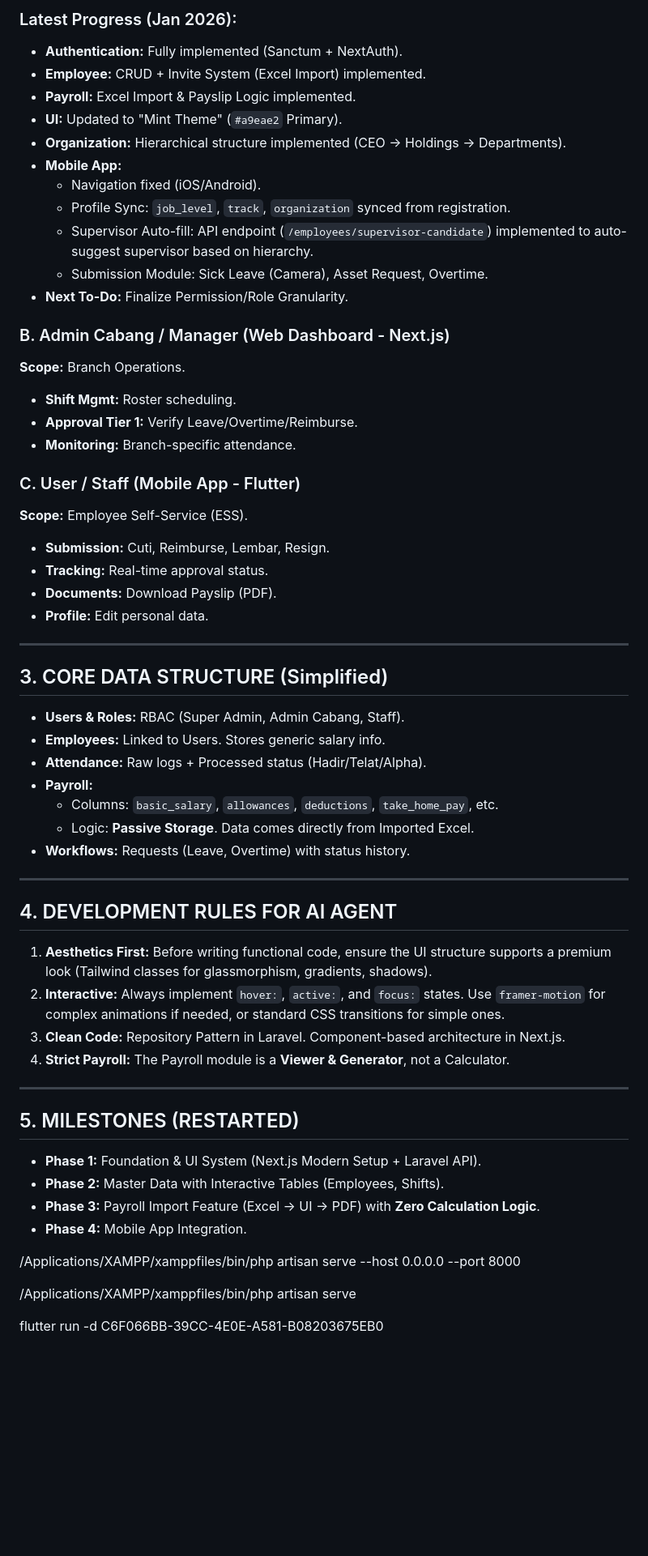
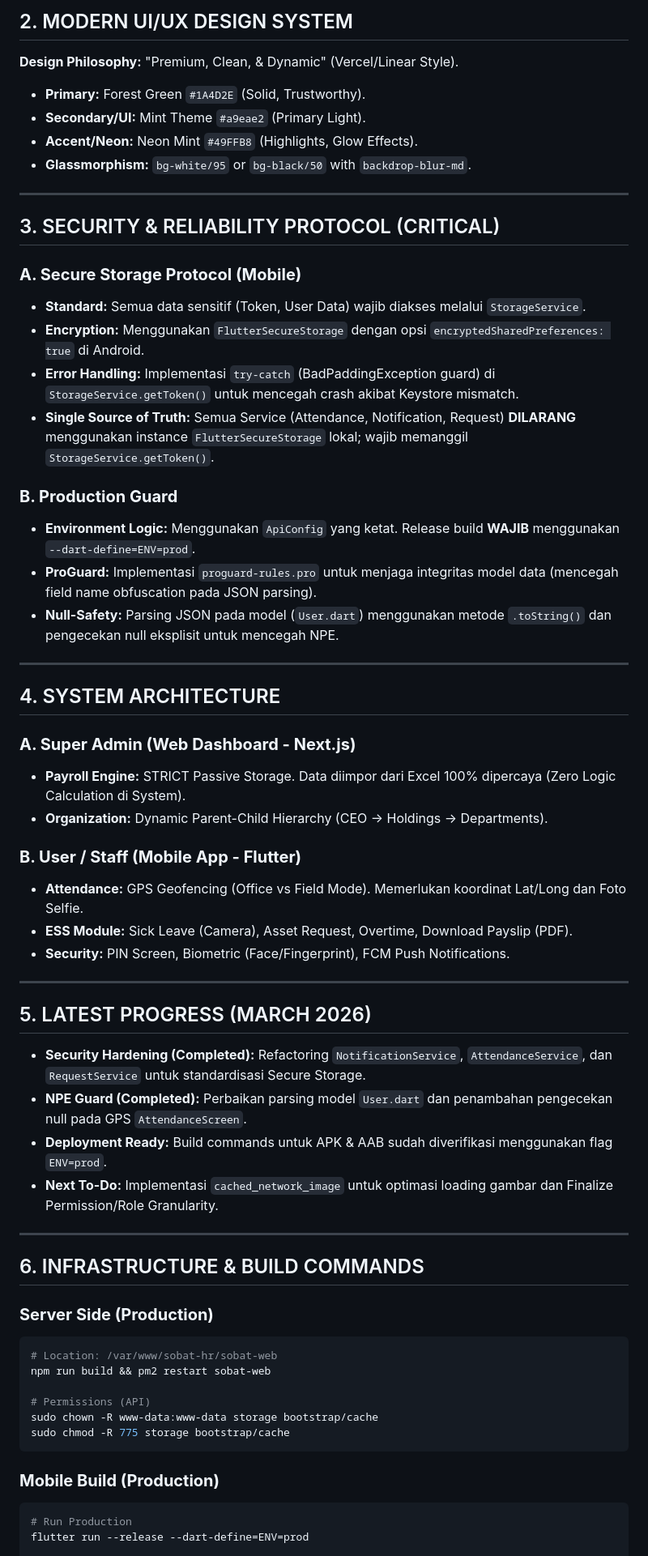
Before and after one commit to srtcreativedesign-web/sobat-hr, a Markdown page: context.md, the part around one of its changes. Shown at 81% size. Drawn GitHub-style; blank space fills up the shorter version.

Commit message:
docs: Update context.md with latest security, features, and build protocol by Giaa 🌸

````diff
--- a/context.md
+++ b/context.md
@@ -62,61 +16,62 @@ Aplikasi tidak boleh terlihat kaku seperti dashboard admin konvensional. Harus t
-### Latest Progress (Jan 2026):
--   **Authentication:** Fully implemented (Sanctum + NextAuth).
--   **Employee:** CRUD + Invite System (Excel Import) implemented.
--   **Payroll:** Excel Import & Payslip Logic implemented.
--   **UI:** Updated to "Mint Theme" (`#a9eae2` Primary).
--   **Organization:** Hierarchical structure implemented (CEO -> Holdings -> Departments).
--   **Mobile App:**
-    -   Navigation fixed (iOS/Android).
-    -   Profile Sync: `job_level`, `track`, `organization` synced from registration.
-    -   Supervisor Auto-fill: API endpoint (`/employees/supervisor-candidate`) implemented to auto-suggest supervisor based on hierarchy.
-    -   Submission Module: Sick Leave (Camera), Asset Request, Overtime.
--   **Next To-Do:** Finalize Permission/Role Granularity.
-
-### B. Admin Cabang / Manager (Web Dashboard - Next.js)
-**Scope:** Branch Operations.
--   **Shift Mgmt:** Roster scheduling.
--   **Approval Tier 1:** Verify Leave/Overtime/Reimburse.
--   **Monitoring:** Branch-specific attendance.
-
-### C. User / Staff (Mobile App - Flutter)
-**Scope:** Employee Self-Service (ESS).
--   **Submission:** Cuti, Reimburse, Lembar, Resign.
--   **Tracking:** Real-time approval status.
--   **Documents:** Download Payslip (PDF).
--   **Profile:** Edit personal data.
+## 2. MODERN UI/UX DESIGN SYSTEM
+**Design Philosophy:** "Premium, Clean, & Dynamic" (Vercel/Linear Style).
+- **Primary:** Forest Green `#1A4D2E` (Solid, Trustworthy).
+- **Secondary/UI:** Mint Theme `#a9eae2` (Primary Light).
+- **Accent/Neon:** Neon Mint `#49FFB8` (Highlights, Glow Effects).
+- **Glassmorphism:** `bg-white/95` or `bg-black/50` with `backdrop-blur-md`.
 
 ---
 
-## 3. CORE DATA STRUCTURE (Simplified)
--   **Users & Roles:** RBAC (Super Admin, Admin Cabang, Staff).
--   **Employees:** Linked to Users. Stores generic salary info.
--   **Attendance:** Raw logs + Processed status (Hadir/Telat/Alpha).
--   **Payroll:**
-    -   Columns: `basic_salary`, `allowances`, `deductions`, `take_home_pay`, etc.
-    -   Logic: **Passive Storage**. Data comes directly from Imported Excel.
--   **Workflows:** Requests (Leave, Overtime) with status history.
+## 3. SECURITY & RELIABILITY PROTOCOL (CRITICAL)
+
+### **A. Secure Storage Protocol (Mobile)**
+- **Standard:** Semua data sensitif (Token, User Data) wajib diakses melalui `StorageService`.
+- **Encryption:** Menggunakan `FlutterSecureStorage` dengan opsi `encryptedSharedPreferences: true` di Android.
+- **Error Handling:** Implementasi `try-catch` (BadPaddingException guard) di `StorageService.getToken()` untuk mencegah crash akibat Keystore mismatch.
+- **Single Source of Truth:** Semua Service (Attendance, Notification, Request) **DILARANG** menggunakan instance `FlutterSecureStorage` lokal; wajib memanggil `StorageService.getToken()`.
+
+### **B. Production Guard**
+- **Environment Logic:** Menggunakan `ApiConfig` yang ketat. Release build **WAJIB** menggunakan `--dart-define=ENV=prod`.
+- **ProGuard:** Implementasi `proguard-rules.pro` untuk menjaga integritas model data (mencegah field name obfuscation pada JSON parsing).
+- **Null-Safety:** Parsing JSON pada model (`User.dart`) menggunakan metode `.toString()` dan pengecekan null eksplisit untuk mencegah NPE.
 
 ---
 
-## 4. DEVELOPMENT RULES FOR AI AGENT
-1.  **Aesthetics First:** Before writing functional code, ensure the UI structure supports a premium look (Tailwind classes for glassmorphism, gradients, shadows).
-2.  **Interactive:** Always implement `hover:`, `active:`, and `focus:` states. Use `framer-motion` for complex animations if needed, or standard CSS transitions for simple ones.
-3.  **Clean Code:** Repository Pattern in Laravel. Component-based architecture in Next.js.
-4.  **Strict Payroll:** The Payroll module is a **Viewer & Generator**, not a Calculator.
+## 4. SYSTEM ARCHITECTURE
+
+### **A. Super Admin (Web Dashboard - Next.js)**
+- **Payroll Engine:** STRICT Passive Storage. Data diimpor dari Excel 100% dipercaya (Zero Logic Calculation di System).
+- **Organization:** Dynamic Parent-Child Hierarchy (CEO -> Holdings -> Departments).
+
+### **B. User / Staff (Mobile App - Flutter)**
+- **Attendance:** GPS Geofencing (Office vs Field Mode). Memerlukan koordinat Lat/Long dan Foto Selfie.
+- **ESS Module:** Sick Leave (Camera), Asset Request, Overtime, Download Payslip (PDF).
+- **Security:** PIN Screen, Biometric (Face/Fingerprint), FCM Push Notifications.
 
 ---
 
-## 5. MILESTONES (RESTARTED)
--   **Phase 1:** Foundation & UI System (Next.js Modern Setup + Laravel API).
--   **Phase 2:** Master Data with Interactive Tables (Employees, Shifts).
--   **Phase 3:** Payroll Import Feature (Excel -> UI -> PDF) with **Zero Calculation Logic**.
--   **Phase 4:** Mobile App Integration.
+## 5. LATEST PROGRESS (MARCH 2026)
+- **Security Hardening (Completed):** Refactoring `NotificationService`, `AttendanceService`, dan `RequestService` untuk standardisasi Secure Storage.
+- **NPE Guard (Completed):** Perbaikan parsing model `User.dart` dan penambahan pengecekan null pada GPS `AttendanceScreen`.
+- **Deployment Ready:** Build commands untuk APK & AAB sudah diverifikasi menggunakan flag `ENV=prod`.
+- **Next To-Do:** Implementasi `cached_network_image` untuk optimasi loading gambar dan Finalize Permission/Role Granularity.
 
+---
 
+## 6. INFRASTRUCTURE & BUILD COMMANDS
 
-/Applications/XAMPP/xamppfiles/bin/php artisan serve --host 0.0.0.0 --port 8000
+### **Server Side (Production)**
+```bash
+# Location: /var/www/sobat-hr/sobat-web
+npm run build && pm2 restart sobat-web
 
-/Applications/XAMPP/xamppfiles/bin/php artisan serve
+# Permissions (API)
+sudo chown -R www-data:www-data storage bootstrap/cache
+sudo chmod -R 775 storage bootstrap/cache
+```
 
-flutter run -d C6F066BB-39CC-4E0E-A581-B08203675EB0
+### **Mobile Build (Production)**
+```bash
+# Run Production
+flutter run --release --dart-define=ENV=prod
 
````
Also changed, not shown: other parts of context.md (+11 -84 lines).
